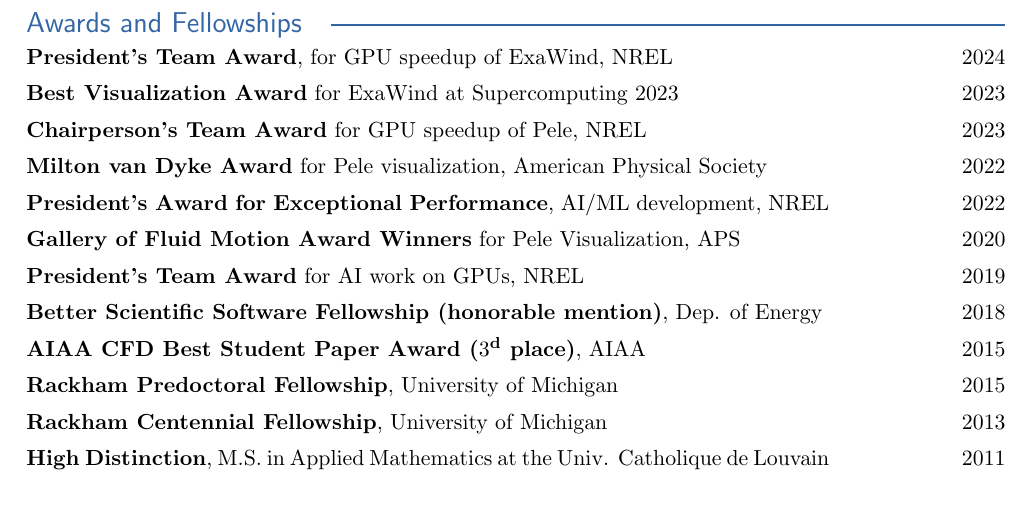
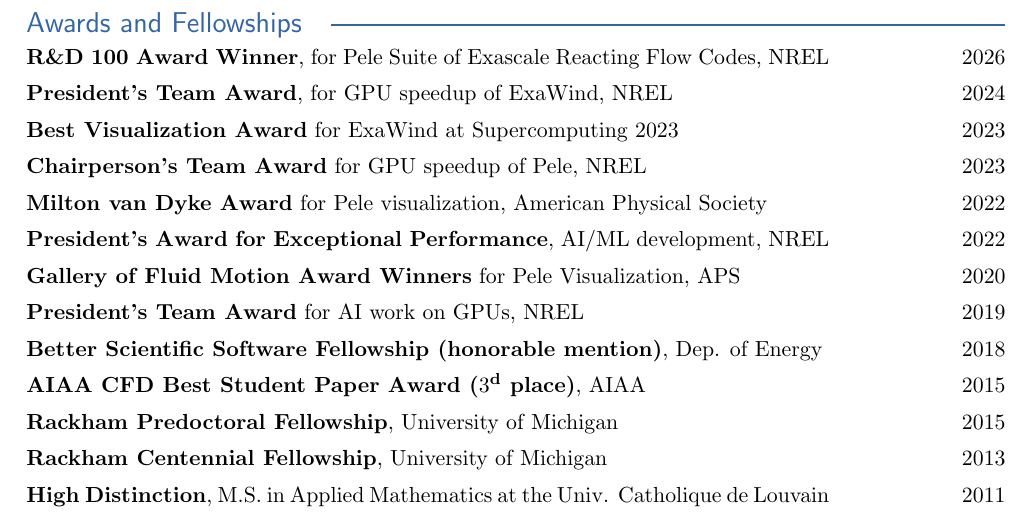
Before and after one commit to marchdf/CV, a LaTeX CV (cv.tex): part of page 5 of 8, cut so that both start at the same text. Compiled offline with pdfLaTeX.

Commit message:
update CV

```diff
--- a/cv.tex
+++ b/cv.tex
@@ -252,6 +252,12 @@
 %
 %
 {\sectionfont\color{sectiontitlecolor}{Awards and Fellowships}\hspace*{0.5cm}\raisedrule[0.5ex]{1pt}}\\[0.5ex]%
+\begin{minipage}[t]{0.82\textwidth}%
+  \textbf{R\&D 100 Award Winner}, for Pele Suite of Exascale Reacting Flow Codes, NREL%
+\end{minipage}\hfill%
+\begin{minipage}[t]{0.15\textwidth}\flushright%
+  2026%
+\end{minipage}\\[1ex]%
 \begin{minipage}[t]{0.82\textwidth}%
   \textbf{President’s Team Award}, for GPU speedup of ExaWind, NREL%
 \end{minipage}\hfill%
```
Also changed, not shown: cv.pdf.
